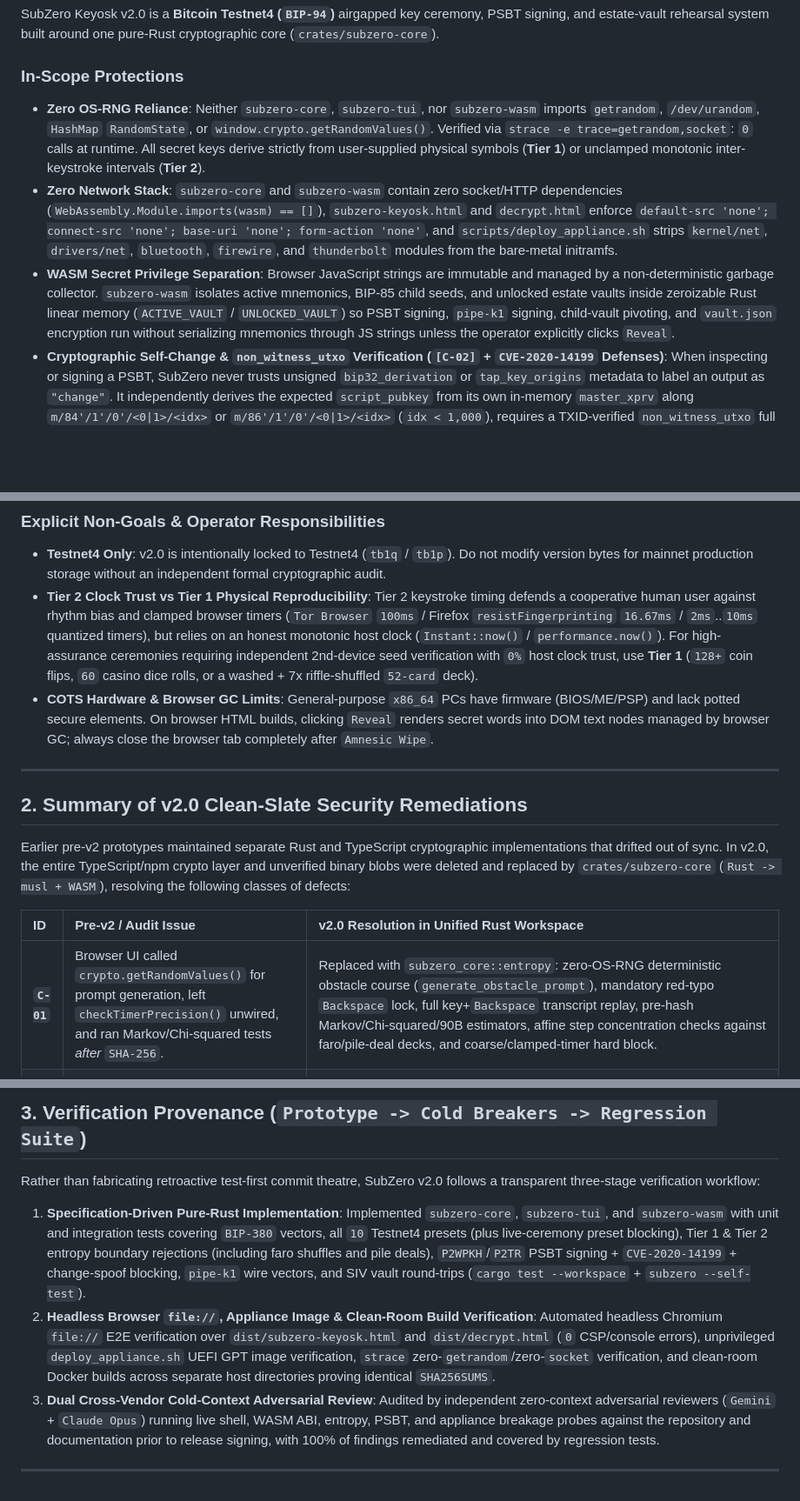
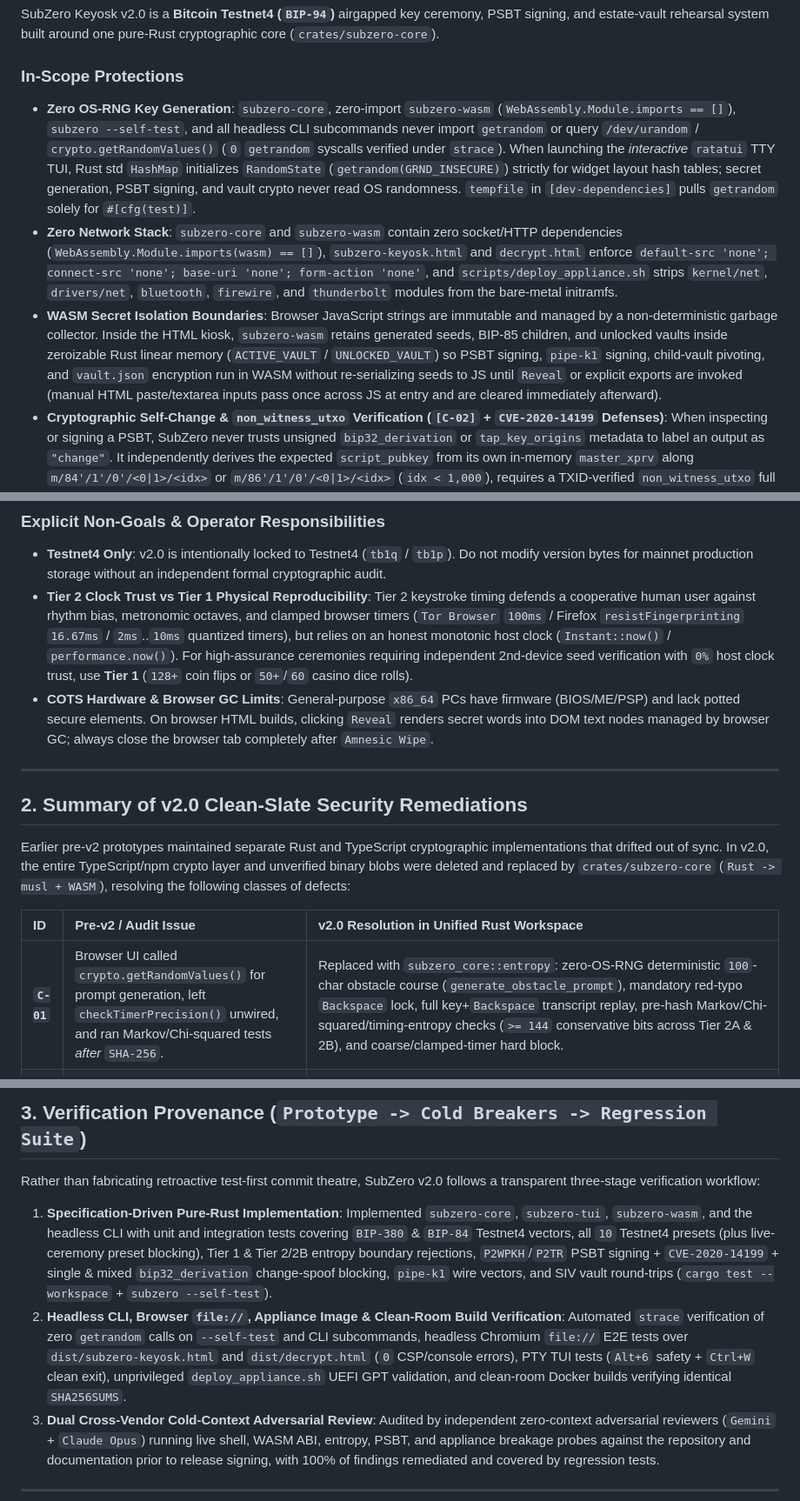
Before and after one commit to bootlace-dev/subzero-keyosk, a Markdown page: SECURITY.md, 3 parts joined by grey strips. Shown at 87% size. GitHub-like rendering; blank space fills up the shorter version.

```diff
--- a/SECURITY.md
+++ b/SECURITY.md
@@ -5,15 +5,15 @@
 SubZero Keyosk v2.0 is a **Bitcoin Testnet4 (`BIP-94`)** airgapped key ceremony, PSBT signing, and estate-vault rehearsal system built around one pure-Rust cryptographic core (`crates/subzero-core`).
 
 ### In-Scope Protections
-* **Zero OS-RNG Reliance**: Neither `subzero-core`, `subzero-tui`, nor `subzero-wasm` imports `getrandom`, `/dev/urandom`, `HashMap` `RandomState`, or `window.crypto.getRandomValues()`. Verified via `strace -e trace=getrandom,socket`: `0` calls at runtime. All secret keys derive strictly from user-supplied physical symbols (**Tier 1**) or unclamped monotonic inter-keystroke intervals (**Tier 2**).
+* **Zero OS-RNG Key Generation**: `subzero-core`, zero-import `subzero-wasm` (`WebAssembly.Module.imports == []`), `subzero --self-test`, and all headless CLI subcommands never import `getrandom` or query `/dev/urandom` / `crypto.getRandomValues()` (`0` `getrandom` syscalls verified under `strace`). When launching the *interactive* `ratatui` TTY TUI, Rust std `HashMap` initializes `RandomState` (`getrandom(GRND_INSECURE)`) strictly for widget layout hash tables; secret generation, PSBT signing, and vault crypto never read OS randomness. `tempfile` in `[dev-dependencies]` pulls `getrandom` solely for `#[cfg(test)]`.
 * **Zero Network Stack**: `subzero-core` and `subzero-wasm` contain zero socket/HTTP dependencies (`WebAssembly.Module.imports(wasm) == []`), `subzero-keyosk.html` and `decrypt.html` enforce `default-src 'none'; connect-src 'none'; base-uri 'none'; form-action 'none'`, and `scripts/deploy_appliance.sh` strips `kernel/net`, `drivers/net`, `bluetooth`, `firewire`, and `thunderbolt` modules from the bare-metal initramfs.
-* **WASM Secret Privilege Separation**: Browser JavaScript strings are immutable and managed by a non-deterministic garbage collector. `subzero-wasm` isolates active mnemonics, BIP-85 child seeds, and unlocked estate vaults inside zeroizable Rust linear memory (`ACTIVE_VAULT` / `UNLOCKED_VAULT`) so PSBT signing, `pipe-k1` signing, child-vault pivoting, and `vault.json` encryption run without serializing mnemonics through JS strings unless the operator explicitly clicks `Reveal`.
+* **WASM Secret Isolation Boundaries**: Browser JavaScript strings are immutable and managed by a non-deterministic garbage collector. Inside the HTML kiosk, `subzero-wasm` retains generated seeds, BIP-85 children, and unlocked vaults inside zeroizable Rust linear memory (`ACTIVE_VAULT` / `UNLOCKED_VAULT`) so PSBT signing, `pipe-k1` signing, child-vault pivoting, and `vault.json` encryption run in WASM without re-serializing seeds to JS until `Reveal` or explicit exports are invoked (manual HTML paste/textarea inputs pass once across JS at entry and are cleared immediately afterward).
 * **Cryptographic Self-Change & `non_witness_utxo` Verification (`[C-02]` + `CVE-2020-14199` Defenses)**: When inspecting or signing a PSBT, SubZero never trusts unsigned `bip32_derivation` or `tap_key_origins` metadata to label an output as `"change"`. It independently derives the expected `script_pubkey` from its own in-memory `master_xprv` along `m/84'/1'/0'/<0|1>/<idx>` or `m/86'/1'/0'/<0|1>/<idx>` (`idx < 1,000`), requires a TXID-verified `non_witness_utxo` full previous transaction on all `SegWit v0` (`P2WPKH`) inputs, and invalidates UI signing approval immediately if the PSBT input buffer is edited after inspection.
 * **SIV-Committed Deterministic Estate Encryption (`subzero-vault-v2`)**: Derives `64` bytes of keying material from `600,000` `PBKDF2-HMAC-SHA256` iterations over a passphrase-independent salt (`SHA256("subzero:vault:v2:salt:" || master_xfp)[0..16]`), splitting `enc_key = okm[0..32]` and `siv_key = okm[32..64]`. Computes the `96`-bit `AES-256-GCM` IV as `HMAC-SHA256(siv_key, canonical_plaintext)[0..12]` with AAD `subzero-vault-v2|AES-256-GCM|PBKDF2-HMAC-SHA256|<iterations>`, so re-sealing an updated vault under the same decoupled passphrase never reuses a `(Key, Nonce)` pair.
 
 ### Explicit Non-Goals & Operator Responsibilities
 * **Testnet4 Only**: v2.0 is intentionally locked to Testnet4 (`tb1q` / `tb1p`). Do not modify version bytes for mainnet production storage without an independent formal cryptographic audit.
-* **Tier 2 Clock Trust vs Tier 1 Physical Reproducibility**: Tier 2 keystroke timing defends a cooperative human user against rhythm bias and clamped browser timers (`Tor Browser` `100ms` / Firefox `resistFingerprinting` `16.67ms` / `2ms`..`10ms` quantized timers), but relies on an honest monotonic host clock (`Instant::now()` / `performance.now()`). For high-assurance ceremonies requiring independent 2nd-device seed verification with `0%` host clock trust, use **Tier 1** (`128+` coin flips, `60` casino dice rolls, or a washed + 7x riffle-shuffled `52-card` deck).
+* **Tier 2 Clock Trust vs Tier 1 Physical Reproducibility**: Tier 2 keystroke timing defends a cooperative human user against rhythm bias, metronomic octaves, and clamped browser timers (`Tor Browser` `100ms` / Firefox `resistFingerprinting` `16.67ms` / `2ms`..`10ms` quantized timers), but relies on an honest monotonic host clock (`Instant::now()` / `performance.now()`). For high-assurance ceremonies requiring independent 2nd-device seed verification with `0%` host clock trust, use **Tier 1** (`128+` coin flips or `50+`/`60` casino dice rolls).
 * **COTS Hardware & Browser GC Limits**: General-purpose `x86_64` PCs have firmware (BIOS/ME/PSP) and lack potted secure elements. On browser HTML builds, clicking `Reveal` renders secret words into DOM text nodes managed by browser GC; always close the browser tab completely after `Amnesic Wipe`.
 
 ---
@@ -24,7 +24,7 @@ Earlier pre-v2 prototypes maintained separate Rust and TypeScript cryptographic
 
 | ID | Pre-v2 / Audit Issue | v2.0 Resolution in Unified Rust Workspace |
 | :--- | :--- | :--- |
-| **`C-01`** | Browser UI called `crypto.getRandomValues()` for prompt generation, left `checkTimerPrecision()` unwired, and ran Markov/Chi-squared tests *after* `SHA-256`. | Replaced with `subzero_core::entropy`: zero-OS-RNG deterministic obstacle course (`generate_obstacle_prompt`), mandatory red-typo `Backspace` lock, full key+`Backspace` transcript replay, pre-hash Markov/Chi-squared/90B estimators, affine step concentration checks against faro/pile-deal decks, and coarse/clamped-timer hard block. |
+| **`C-01`** | Browser UI called `crypto.getRandomValues()` for prompt generation, left `checkTimerPrecision()` unwired, and ran Markov/Chi-squared tests *after* `SHA-256`. | Replaced with `subzero_core::entropy`: zero-OS-RNG deterministic `100`-char obstacle course (`generate_obstacle_prompt`), mandatory red-typo `Backspace` lock, full key+`Backspace` transcript replay, pre-hash Markov/Chi-squared/timing-entropy checks (`>= 144` conservative bits across Tier 2A & 2B), and coarse/clamped-timer hard block. |
 | **`C-02`** | PSBT inspector trusted unverified `bip32_derivation` fingerprint tags on change outputs and allowed `SegWit v0` signing without `non_witness_utxo`. | `subzero_core::psbt` re-derives expected `P2WPKH` and `P2TR` output scripts directly from `master_xprv`, requires TXID-verified `non_witness_utxo` on `P2WPKH` inputs (`CVE-2020-14199`), checks `vout` bounds, and locks UI signing against post-inspection input edits. |
 | **`C-03`** | Bare-metal TUI invoked `/sbin/poweroff -f` directly on exit, bypassing exit RAM scrubbing, and `deploy_appliance.sh` referenced missing `memtest86+` / unverified `zbarcam` blobs. | `subzero-tui` scrubs `AppState` (`Zeroize`), clears TTY1 scrollback (`\x1b[3J`), and returns `0` cleanly to PID-1 `launch.sh`, which verifies APK-installed `memtester-static` (`memtester.sha256`) and overwrites free RAM alongside `init_on_free=1` before poweroff. Optical scanning uses APK-verified `v4l2-ctl` + pure-Rust `rqrr`. |
 | **`H-01`** | `deploy_appliance.sh` used an unquoted `EOF` heredoc and `--privileged` loop assumptions. | Digest-pinned `alpine@sha256:d9e853...` unprivileged image builder using single-quoted `'EOF'` blocks, `parted` + `mtools`, explicit `mkinitfs` USB/VFAT/UVC features, and stripped `net`/`bluetooth`/`thunderbolt`/`firewire` trees. |
@@ -38,8 +38,8 @@ Earlier pre-v2 prototypes maintained separate Rust and TypeScript cryptographic
 
 Rather than fabricating retroactive test-first commit theatre, SubZero v2.0 follows a transparent three-stage verification workflow:
 
-1. **Specification-Driven Pure-Rust Implementation**: Implemented `subzero-core`, `subzero-tui`, and `subzero-wasm` with unit and integration tests covering `BIP-380` vectors, all `10` Testnet4 presets (plus live-ceremony preset blocking), Tier 1 & Tier 2 entropy boundary rejections (including faro shuffles and pile deals), `P2WPKH`/`P2TR` PSBT signing + `CVE-2020-14199` + change-spoof blocking, `pipe-k1` wire vectors, and SIV vault round-trips (`cargo test --workspace` + `subzero --self-test`).
-2. **Headless Browser `file://`, Appliance Image & Clean-Room Build Verification**: Automated headless Chromium `file://` E2E verification over `dist/subzero-keyosk.html` and `dist/decrypt.html` (`0` CSP/console errors), unprivileged `deploy_appliance.sh` UEFI GPT image verification, `strace` zero-`getrandom`/zero-`socket` verification, and clean-room Docker builds across separate host directories proving identical `SHA256SUMS`.
+1. **Specification-Driven Pure-Rust Implementation**: Implemented `subzero-core`, `subzero-tui`, `subzero-wasm`, and the headless CLI with unit and integration tests covering `BIP-380` & `BIP-84` Testnet4 vectors, all `10` Testnet4 presets (plus live-ceremony preset blocking), Tier 1 & Tier 2/2B entropy boundary rejections, `P2WPKH`/`P2TR` PSBT signing + `CVE-2020-14199` + single & mixed `bip32_derivation` change-spoof blocking, `pipe-k1` wire vectors, and SIV vault round-trips (`cargo test --workspace` + `subzero --self-test`).
+2. **Headless CLI, Browser `file://`, Appliance Image & Clean-Room Build Verification**: Automated `strace` verification of zero `getrandom` calls on `--self-test` and CLI subcommands, headless Chromium `file://` E2E tests over `dist/subzero-keyosk.html` and `dist/decrypt.html` (`0` CSP/console errors), PTY TUI tests (`Alt+6` safety + `Ctrl+W` clean exit), unprivileged `deploy_appliance.sh` UEFI GPT validation, and clean-room Docker builds verifying identical `SHA256SUMS`.
 3. **Dual Cross-Vendor Cold-Context Adversarial Review**: Audited by independent zero-context adversarial reviewers (`Gemini` + `Claude Opus`) running live shell, WASM ABI, entropy, PSBT, and appliance breakage probes against the repository and documentation prior to release signing, with 100% of findings remediated and covered by regression tests.
 
 ---
```
Also changed, not shown: README.md (+13 -8 lines), docs/ARCHITECTURE.md (+2 -2 lines), docs/screenshots/v2_01_presets.png, docs/screenshots/v2_02_obstacle_course.png, docs/screenshots/v2_03_watch_only_qr.png, docs/screenshots/v2_04_psbt_audit.png, 13 other files.
